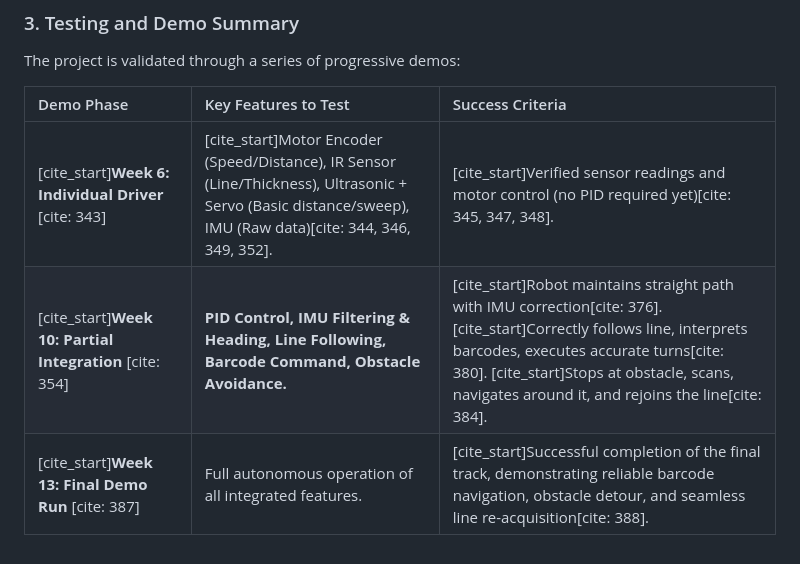
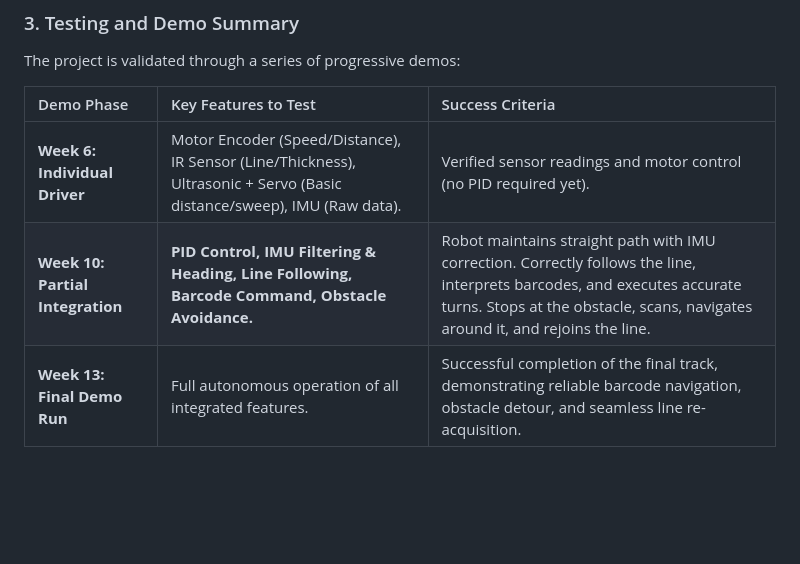
Before and after one commit to tlsloth/CSC2004-Project, a Markdown page: README.md, the part around one of its changes. Rendered like a GitHub page; blank space fills up the shorter version.

```diff
--- a/README.md
+++ b/README.md
@@ -74,6 +74,6 @@ The project is validated through a series of progressive demos:
 
 | Demo Phase | Key Features to Test | Success Criteria |
 | :--- | :--- | :--- |
-| [cite_start]**Week 6: Individual Driver** [cite: 343] | [cite_start]Motor Encoder (Speed/Distance), IR Sensor (Line/Thickness), Ultrasonic + Servo (Basic distance/sweep), IMU (Raw data)[cite: 344, 346, 349, 352]. | [cite_start]Verified sensor readings and motor control (no PID required yet)[cite: 345, 347, 348]. |
-| [cite_start]**Week 10: Partial Integration** [cite: 354] | **PID Control, IMU Filtering & Heading, Line Following, Barcode Command, Obstacle Avoidance.** | [cite_start]Robot maintains straight path with IMU correction[cite: 376]. [cite_start]Correctly follows line, interprets barcodes, executes accurate turns[cite: 380]. [cite_start]Stops at obstacle, scans, navigates around it, and rejoins the line[cite: 384]. |
-| [cite_start]**Week 13: Final Demo Run** [cite: 387] | Full autonomous operation of all integrated features. | [cite_start]Successful completion of the final track, demonstrating reliable barcode navigation, obstacle detour, and seamless line re-acquisition[cite: 388]. |
+| **Week 6: Individual Driver** | Motor Encoder (Speed/Distance), IR Sensor (Line/Thickness), Ultrasonic + Servo (Basic distance/sweep), IMU (Raw data). | Verified sensor readings and motor control (no PID required yet). |
+| **Week 10: Partial Integration** | **PID Control, IMU Filtering & Heading, Line Following, Barcode Command, Obstacle Avoidance.** | Robot maintains straight path with IMU correction. Correctly follows the line, interprets barcodes, and executes accurate turns. Stops at the obstacle, scans, navigates around it, and rejoins the line. |
+| **Week 13: Final Demo Run** | Full autonomous operation of all integrated features. | Successful completion of the final track, demonstrating reliable barcode navigation, obstacle detour, and seamless line re-acquisition. |
```
Also changed, not shown: other parts of README.md (+17 -17 lines).
